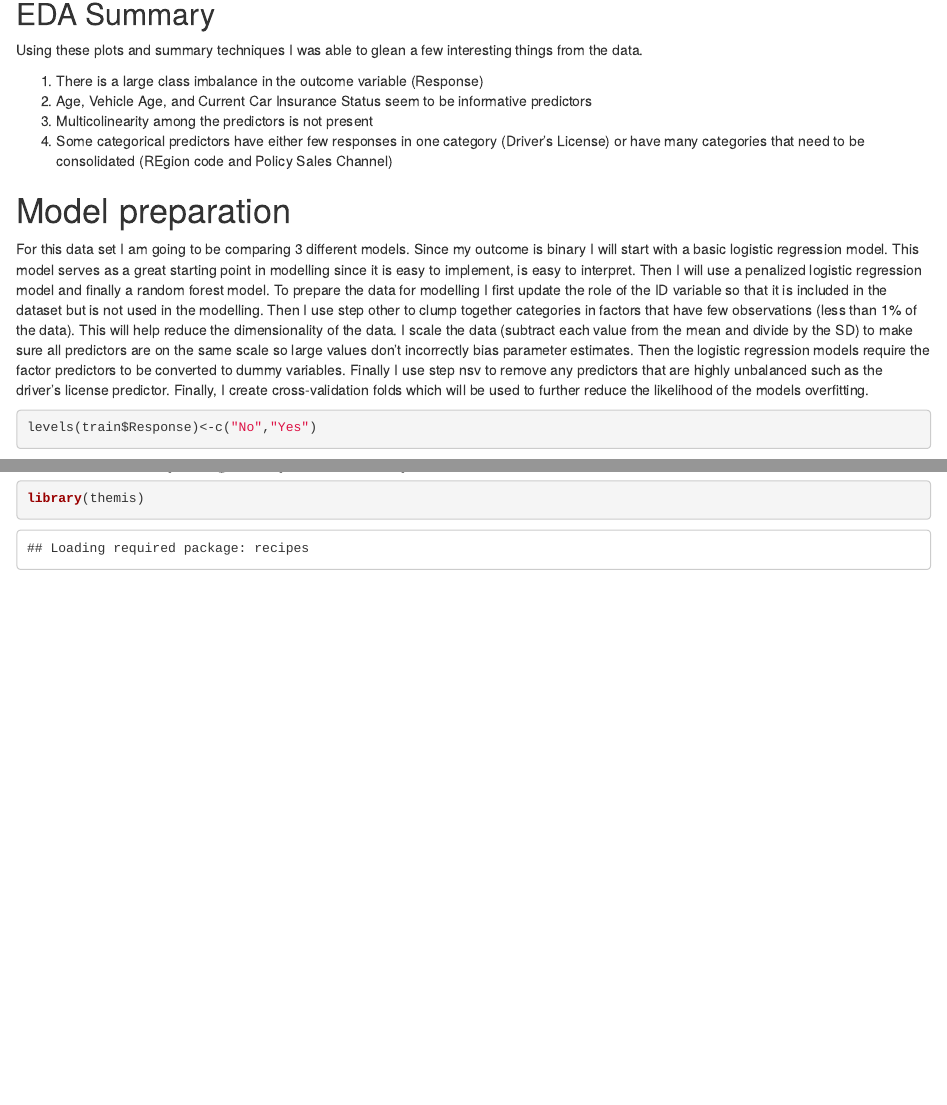
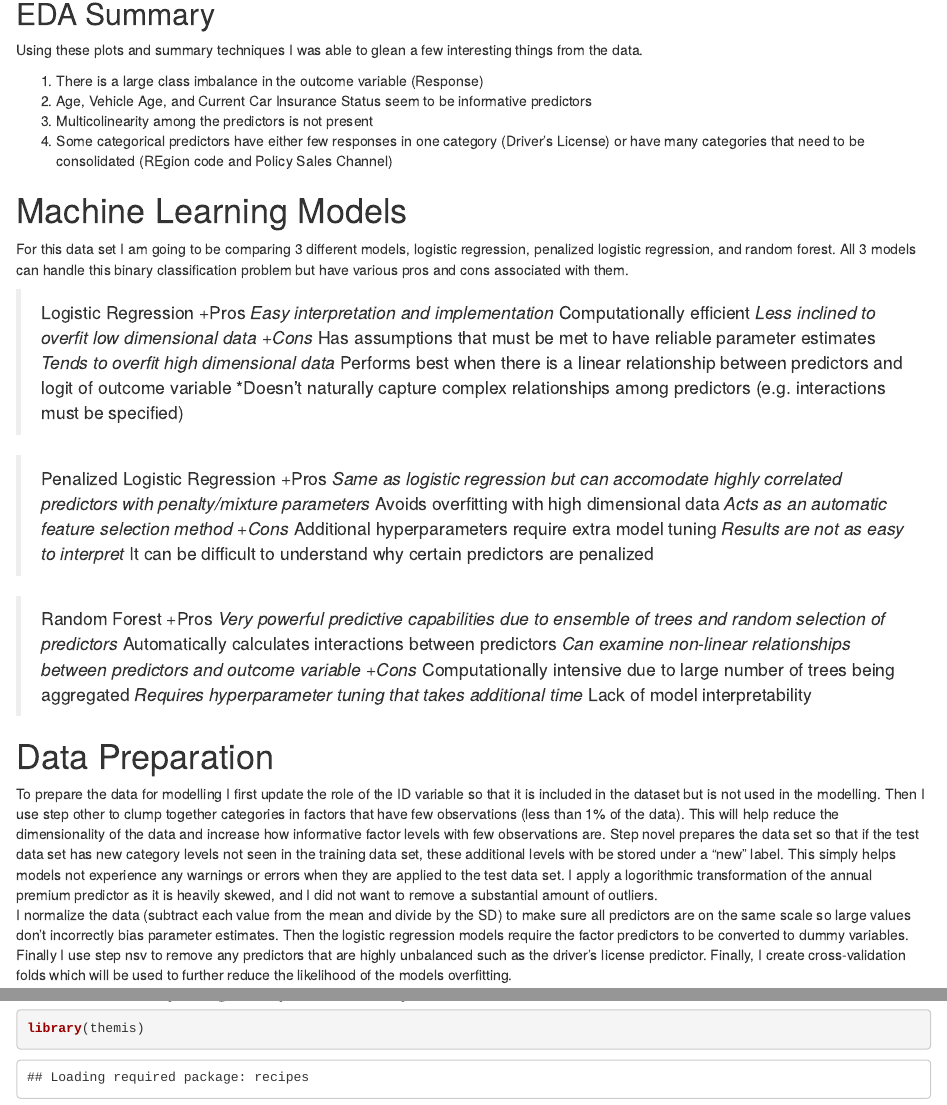
Before and after one commit to afenne4/Insurance-Project, an R Markdown document (Insurance Modelling.Rmd): the page in a window 1100 px wide, from 3740 px down, and a second part further down, joined at a grey line. Rendered offline with R 4.5, knitr and Pandoc, with nearby package versions; some code elsewhere in the file could not run offline.

Commit message:
Added rationale for model choices along with pros and cons for each.

```diff
--- a/Insurance Modelling.Rmd
+++ b/Insurance Modelling.Rmd
@@ -184,20 +184,57 @@ Using these plots and summary techniques I was able to glean a few interesting t
 4. Some categorical predictors have either few responses in one category (Driver's License) or have many categories that need to be consolidated (REgion code and Policy Sales Channel)
 
 
-# Model preparation
+# Machine Learning Models
 
-For this data set I am going to be comparing 3 different models. Since my outcome is
-binary I will start with a basic logistic regression model. This model serves as a great
-starting point in modelling since it is easy to implement, is easy to interpret. Then I will use a penalized
-logistic regression model and finally a random forest model. To prepare the data for modelling
-I first update the role of the ID variable so that it is included in the dataset
-but is not used in the modelling. Then I use step other to clump together categories in
-factors that have few observations (less than 1% of the data). This will help reduce
-the dimensionality of the data. I scale the data (subtract each value from the mean
-and divide by the SD) to make sure all predictors are on the same scale so large values
-don't incorrectly bias parameter estimates. Then the logistic regression models require the
-factor predictors to be converted to dummy variables. Finally I use step nsv to remove
-any predictors that are highly unbalanced such as the driver's license predictor. Finally, I
+For this data set I am going to be comparing 3 different models, logistic regression, penalized logistic
+regression, and random forest. All 3 models can handle this binary classification problem but
+have various pros and cons associated with them.
+
+> Logistic Regression
++Pros
+  *Easy interpretation and implementation
+  *Computationally efficient
+  *Less inclined to overfit low dimensional data
++Cons
+  *Has assumptions that must be met to have reliable parameter estimates
+  *Tends to overfit high dimensional data
+  *Performs best when there is a linear relationship between predictors and logit of outcome variable
+  *Doesn't naturally capture complex relationships among predictors (e.g. interactions must be specified)
+
+> Penalized Logistic Regression
++Pros
+  *Same as logistic regression but can accomodate highly correlated predictors with penalty/mixture parameters
+  *Avoids overfitting with high dimensional data
+  *Acts as an automatic feature selection method
++Cons
+  *Additional hyperparameters require extra model tuning
+  *Results are not as easy to interpret
+  *It can be difficult to understand why certain predictors are penalized
+
+> Random Forest
++Pros
+  *Very powerful predictive capabilities due to ensemble of trees and random selection of predictors
+  *Automatically calculates interactions between predictors
+  *Can examine non-linear relationships between predictors and outcome variable
++Cons
+  *Computationally intensive due to large number of trees being aggregated
+  *Requires hyperparameter tuning that takes additional time
+  *Lack of model interpretability
+
+# Data Preparation
+To prepare the data for modelling I first update the role of the ID variable so that it
+is included in the dataset but is not used in the modelling. Then I use step other to clump together
+categories in factors that have few observations (less than 1% of the data). This will help reduce
+the dimensionality of the data and increase how informative factor levels with few observations are.
+Step novel prepares the data set so that if the test data set has new category levels not seen in the
+training data set, these additional levels with be stored under a "new" label. This simply helps
+models not experience any warnings or errors when they are applied to the test data set.
+I apply a logorithmic transformation of the annual premium predictor as it is heavily skewed, and
+I did not want to remove a substantial amount of outliers.
+I normalize the data (subtract each value from the mean and divide by the SD) to make sure all predictors
+are on the same scale so large values don't incorrectly bias parameter estimates. Then the logistic
+regression models require the  factor predictors to be converted to dummy variables. Finally I use step nsv
+to remove any predictors that are highly unbalanced such as the driver's license predictor. Finally, I
 create cross-validation folds which will be used to further reduce the likelihood of
 the models overfitting.
 
```
Also changed, not shown: Insurance Modelling.Rmd (6 more changed lines).
